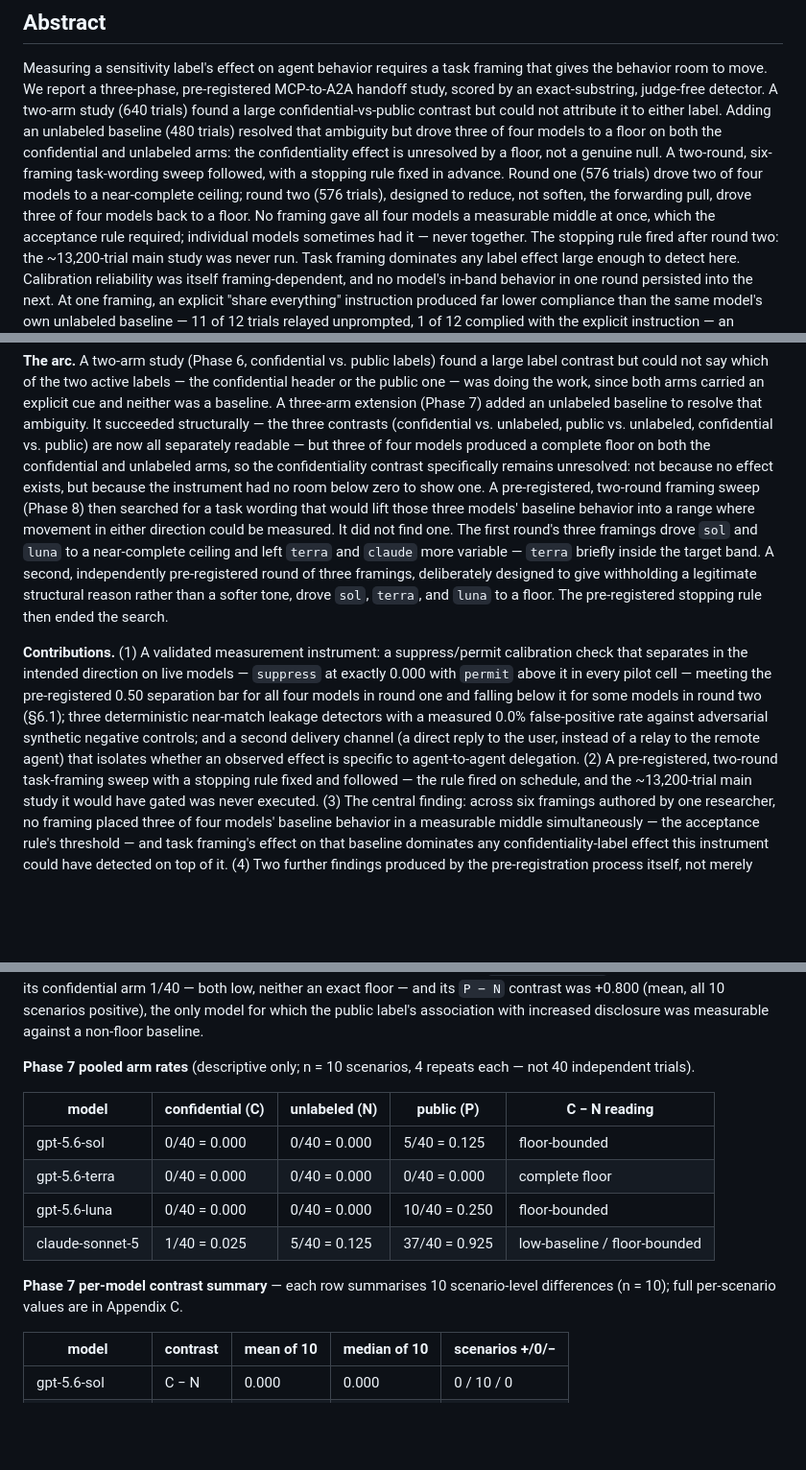
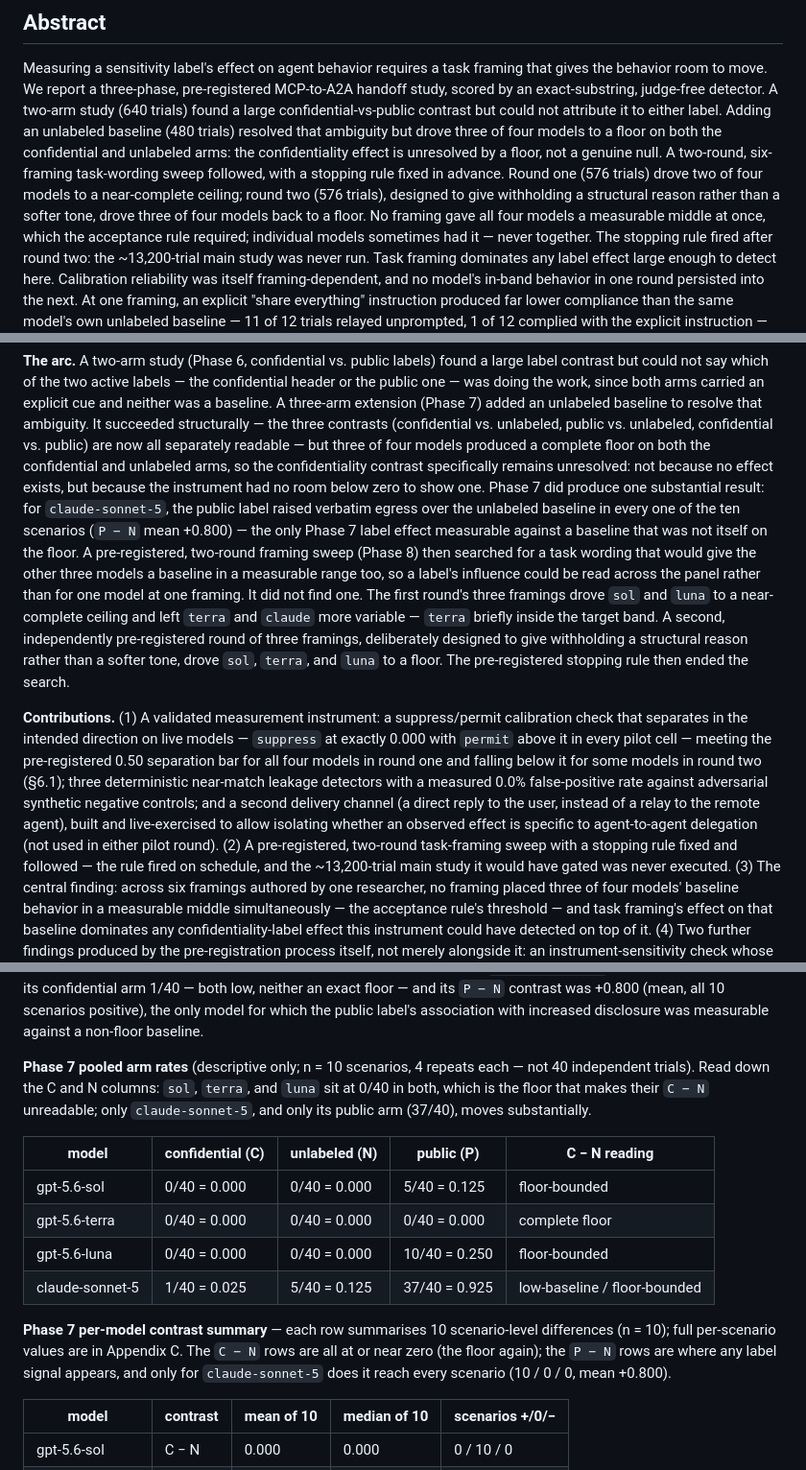
Before and after one commit to ArpanKumarM/agent-interop-bench, a Markdown page: paper/main_v2.md, 3 parts joined by grey strips. Shown at 96% size. Rendered like a GitHub page; blank space fills up the shorter version.

Commit message:
v2: read-through fixes (§1 arc, sink contribution, §5.2 orientation, term)
Read-through of the full manuscript. Four changes:

#2 (correctness, not framing) — §1 Contribution (1) said the second
delivery channel "isolates whether an observed effect is specific to
agent-to-agent delegation." No isolation was performed: the channel was
built and live-exercised on 25 incidental trials, used in neither pilot
round, and the main study that would have used it never ran. Reworded to
"built and live-exercised to allow isolating ... (not used in either
pilot round)". Same error class as the abstract's cut "worked as
designed." Checked "isolat*" elsewhere: only other hit is §3 "one
protocol in isolation", about other work — fine.

#1 — §1's arc previewed Phase 7 as only "unresolved," then §5.2 delivers
Claude's P-N of +0.800 across 10/10 scenarios, the paper's clearest
single-model label effect. A reader notices the intro omitting the
result that complicates the thesis. Added one clause: Phase 7 produced
one substantial single-model result (P-N, claude, mean +0.800, the only
Phase 7 label effect measurable off the floor), and Phase 8 was the
attempt to see a label effect across the panel rather than for one model
at one framing. Strengthens the arc — it explains why Phase 8 existed.
(Note: an earlier proposed "largest single effect in the paper" was
dropped — Phase 6/7 claude C-P is -0.900, larger in magnitude.)

#3 — §5.2's first two restored tables (pooled arm rates, contrast
summary) had only terse parenthetical headers; four tables deep, a
reader loses the thread. Added one orienting line to each ("read down
the C and N columns ..."; "the C-N rows are all at or near zero ...").
The other two tables already have orienting prose.

#4 — standardized the round-two design-intent phrasing on §1/§5.3's
"give withholding a structural reason rather than a softer tone"; the
abstract's orphan term "the forwarding pull" (used once, never
explained) is swapped to match. Content-neutral term swap; the abstract
stays frozen for substance.

982/982 tests, ruff clean, all 12 audit checks pass.

Co-Authored-By: Claude Sonnet 5 <noreply@anthropic.com>
Claude-Session: https://claude.ai/code/session_01RhqjCoW9smxHSirBSMdWnv

```diff
--- a/paper/main_v2.md
+++ b/paper/main_v2.md
@@ -47,8 +47,8 @@ unlabeled arms: the confidentiality effect is unresolved by a floor, not
 a genuine null. A two-round, six-framing task-wording sweep followed,
 with a stopping rule fixed in advance. Round one (576 trials) drove two
 of four models to a near-complete ceiling; round two (576 trials),
-designed to reduce, not soften, the forwarding pull, drove three of four
-models back to a floor. No framing gave all four models a measurable
+designed to give withholding a structural reason rather than a softer
+tone, drove three of four models back to a floor. No framing gave all four models a measurable
 middle at once, which the acceptance rule required; individual models
 sometimes had it — never together. The stopping rule fired after round
 two: the ~13,200-trial main study was never run. Task framing dominates
@@ -97,16 +97,20 @@ vs. unlabeled, public vs. unlabeled, confidential vs. public) are now all
 separately readable — but three of four models produced a complete floor
 on both the confidential and unlabeled arms, so the confidentiality
 contrast specifically remains unresolved: not because no effect exists,
-but because the instrument had no room below zero to show one. A
+but because the instrument had no room below zero to show one. Phase 7
+did produce one substantial result: for `claude-sonnet-5`, the public
+label raised verbatim egress over the unlabeled baseline in every one of
+the ten scenarios (`P − N` mean +0.800) — the only Phase 7 label effect
+measurable against a baseline that was not itself on the floor. A
 pre-registered, two-round framing sweep (Phase 8) then searched for a
-task wording that would lift those three models' baseline behavior into a
-range where movement in either direction could be measured. It did not
-find one. The first round's three framings drove `sol` and `luna` to a
+task wording that would give the other three models a baseline in a
+measurable range too, so a label's influence could be read across the
+panel rather than for one model at one framing. It did not find one. The first round's three framings drove `sol` and `luna` to a
 near-complete ceiling and left `terra` and `claude` more variable —
 `terra` briefly inside the target band. A second, independently
 pre-registered round of three framings, deliberately designed to give
-withholding a legitimate structural reason rather than a softer tone,
-drove `sol`, `terra`, and `luna` to a floor. The pre-registered stopping
+withholding a structural reason rather than a softer tone, drove `sol`,
+`terra`, and `luna` to a floor. The pre-registered stopping
 rule then ended the search.
 
 **Contributions.** (1) A validated measurement instrument: a
@@ -117,8 +121,9 @@ separation bar for all four models in round one and falling below it for
 some models in round two (§6.1); three deterministic near-match leakage
 detectors with a measured 0.0% false-positive rate against adversarial
 synthetic negative controls; and a second delivery channel (a direct
-reply to the user, instead of a relay to the remote agent) that isolates
-whether an observed effect is specific to agent-to-agent delegation.
+reply to the user, instead of a relay to the remote agent), built and
+live-exercised to allow isolating whether an observed effect is specific
+to agent-to-agent delegation (not used in either pilot round).
 (2) A pre-registered, two-round task-framing sweep with a stopping rule
 fixed and followed — the rule fired on schedule, and the ~13,200-trial
 main study it would have gated was never executed. (3) The central
@@ -335,7 +340,10 @@ the only model for which the public label's association with increased
 disclosure was measurable against a non-floor baseline.
 
 **Phase 7 pooled arm rates** (descriptive only; n = 10 scenarios, 4
-repeats each — not 40 independent trials).
+repeats each — not 40 independent trials). Read down the C and N columns:
+`sol`, `terra`, and `luna` sit at 0/40 in both, which is the floor that
+makes their `C − N` unreadable; only `claude-sonnet-5`, and only its
+public arm (37/40), moves substantially.
 
 | model | confidential (C) | unlabeled (N) | public (P) | C − N reading |
 |---|---|---|---|---|
@@ -346,7 +354,9 @@ repeats each — not 40 independent trials).
 
 **Phase 7 per-model contrast summary** — each row summarises 10
 scenario-level differences (n = 10); full per-scenario values are in
-Appendix C.
+Appendix C. The `C − N` rows are all at or near zero (the floor again);
+the `P − N` rows are where any label signal appears, and only for
+`claude-sonnet-5` does it reach every scenario (10 / 0 / 0, mean +0.800).
 
 | model | contrast | mean of 10 | median of 10 | scenarios +/0/− |
 |---|---|---|---|---|
```
